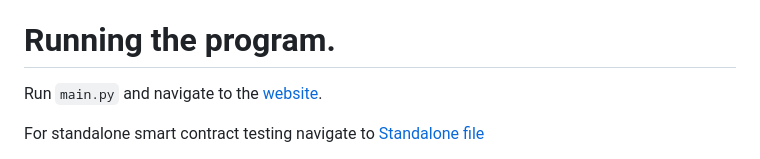
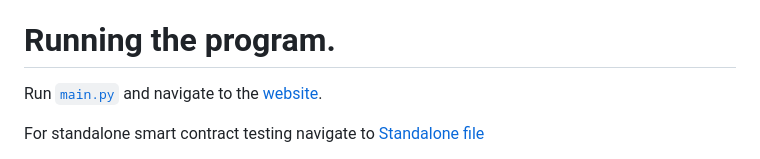
Before and after one commit to utkarshup49/SolarChain, a Markdown page: README.md, the part around the change. GitHub-like rendering.

```diff
--- a/README.md
+++ b/README.md
@@ -16,7 +16,7 @@
 - *Solar Chain*: Algokit Project containing the [Smart Contract](SolarChain/projects/SolarChain/smart_contracts/unit_transfer/unit_contract.py)
 
 # Running the program.
-Run `main.py` and navigate to the [website](http://127.0.0.1:5000/).
+Run [`main.py`](main.py) and navigate to the [website](http://127.0.0.1:5000/).
 
 For standalone smart contract testing navigate to [Standalone file](playground/asset_smart_contract_tests.py)
 > NOTE: If using localnet you will have to create new localnet accounts and asset for testing on localnet. If doing so then mention the new accounts' mnemonic in [this file](playground/account_constants.py) in the `ACCOUNTS_LOCAL` list and update the `ASSET_ID_LOCAL_NET` variable to the new asset's ID. See [this file](playground/asset_creation.py) to create a new asset for localnet.
```
